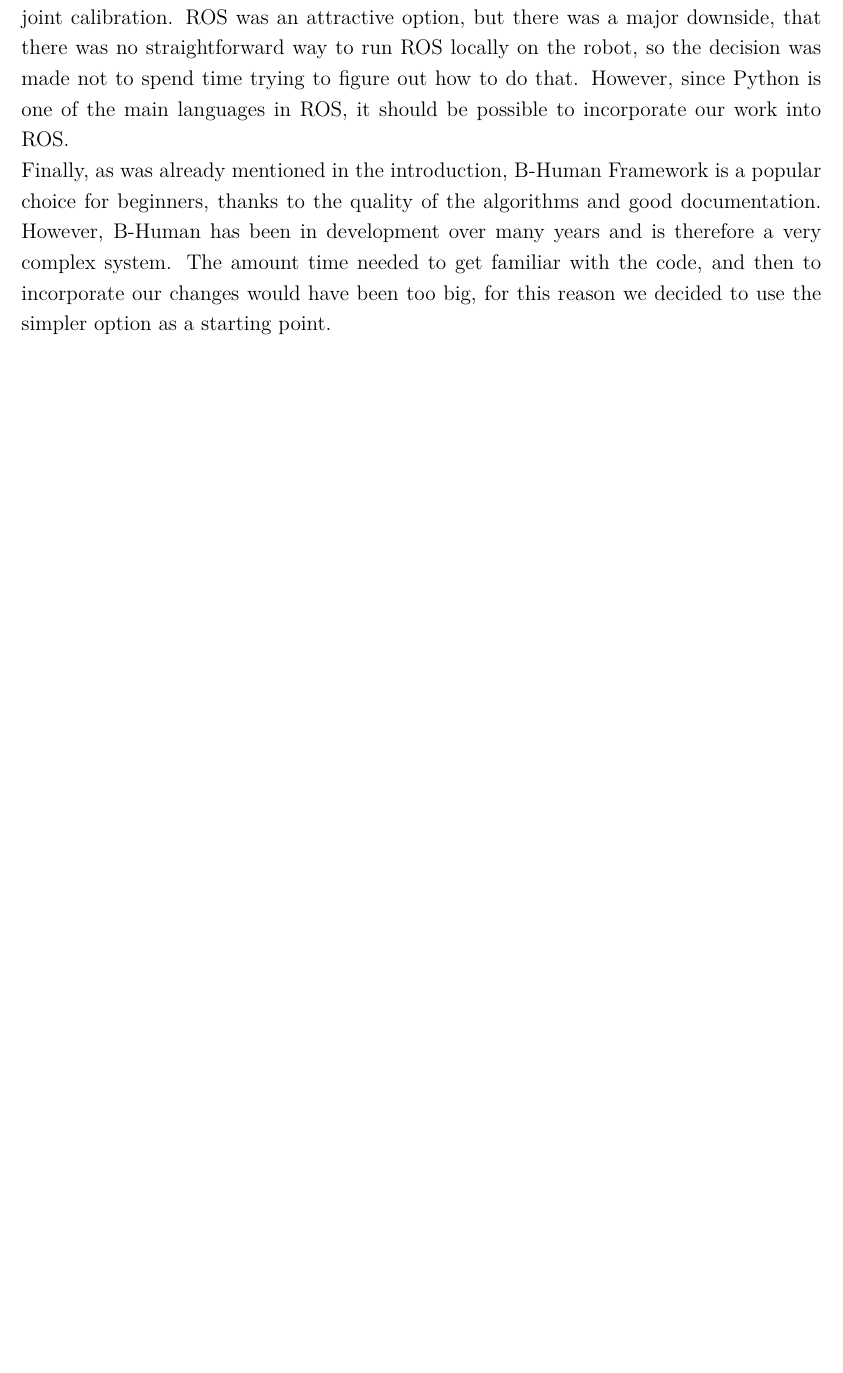
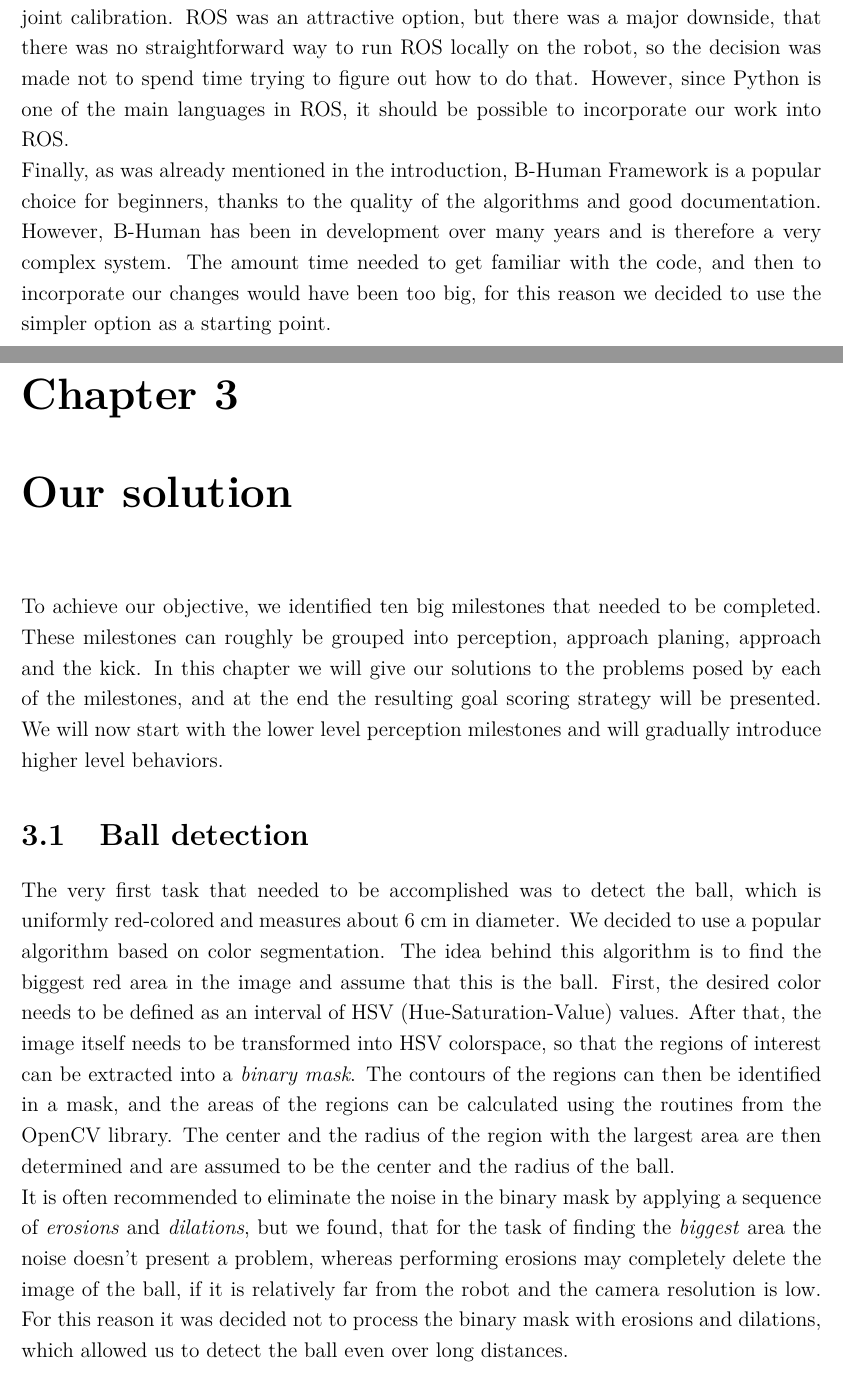
Before and after one commit to ltskv/kick-it, a LaTeX thesis (documentation/robotum_report.tex, which reads documentation/perception.tex, documentation/solintro.tex): part of page 7 of 16 before the commit and two parts of pages 7 and 8 of 18 after it, the two joined at a grey line, cut so that both start at the same text, the shorter picture padded with empty space. Compiled offline with pdfLaTeX.

Commit message:
Started work on Our Solution and Perception

```diff
--- /dev/null
+++ b/documentation/perception.tex
@@ -0,0 +1,22 @@
+\section{Ball detection}
+
+The very first task that needed to be accomplished was to detect the ball,
+which is uniformly red-colored and measures about 6 cm in diameter. We decided
+to use a popular algorithm based on color segmentation. The idea behind this
+algorithm is to find the biggest red area in the image and assume that this is
+the ball. First, the desired color needs to be defined as an interval of HSV
+(Hue-Saturation-Value) values. After that, the image itself needs to be
+transformed into HSV colorspace, so that the regions of interest can be
+extracted into a \textit{binary mask}. The contours of the regions can then be
+identified in a mask, and the areas of the regions can be calculated using the
+routines from the OpenCV library. The center and the radius of the region with
+the largest area are then determined and are assumed to be the center and the
+radius of the ball.
+
+It is often recommended to eliminate the noise in the binary mask by applying a
+sequence of \textit{erosions} and \textit{dilations}, but we found, that for
+the task of finding the \textit{biggest} area the noise doesn't present a
+problem, whereas performing erosions may completely delete the image of the
+ball, if it is relatively far from the robot and the camera resolution is low.
+For this reason it was decided not to process the binary mask with erosions and
+dilations, which allowed us to detect the ball even over long distances.
@@ -0,0 +34 @@
+\section{Goal detection}
--- /dev/null
+++ b/documentation/solintro.tex
@@ -0,0 +1,8 @@
+\chapter{Our solution}
+
+To achieve our objective, we identified ten big milestones that needed to be
+completed. These milestones can roughly be grouped into perception, approach
+planing, approach and the kick. In this chapter we will give our solutions to
+the problems posed by each of the milestones, and at the end the resulting goal
+scoring strategy will be presented. We will now start with the lower level
+perception milestones and will gradually introduce higher level behaviors.
```
Also changed, not shown: documentation/robotum_report.tex (+21 -14 lines), documentation/perception.tex (23 more changed lines).
